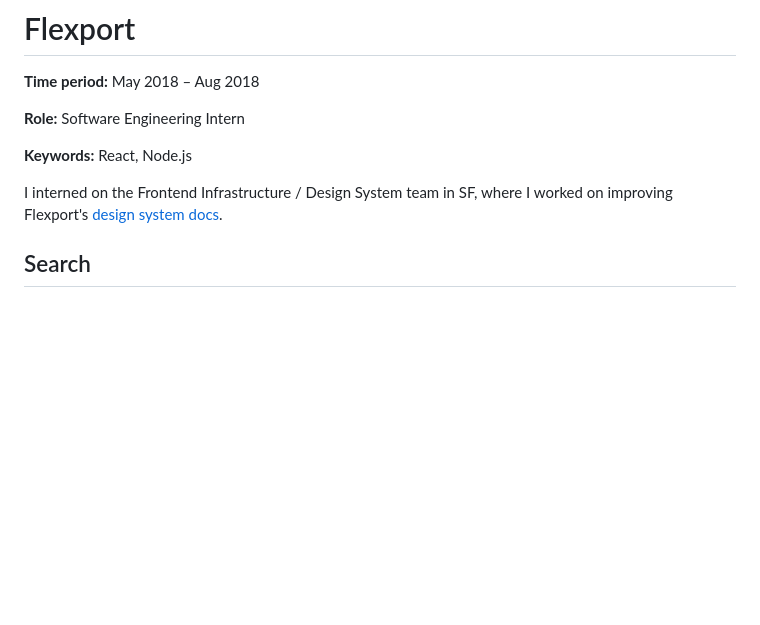
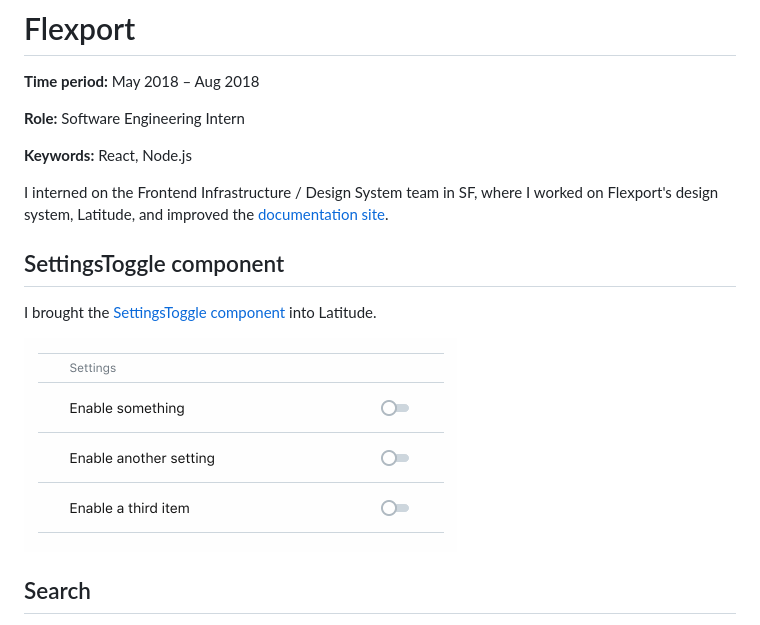
Before and after one commit to heidid/archive, a Markdown page: flexport/readme.md, the part around the change. Drawn GitHub-style; pictures changed too: flexport/settingstoggle.gif (added); blank space fills up the shorter version.

Commit message:
Add stuff about SettingsToggle to Flexport page

```diff
--- a/flexport/readme.md
+++ b/flexport/readme.md
@@ -6,7 +6,13 @@
 
 **Keywords:** React, Node.js
 
-I interned on the Frontend Infrastructure / Design System team in SF, where I worked on improving Flexport's [design system docs](https://www.flexport.com/design).
+I interned on the Frontend Infrastructure / Design System team in SF, where I worked on Flexport's design system, Latitude, and improved the [documentation site](https://www.flexport.com/design/legacy).
+
+## SettingsToggle component
+I brought the [SettingsToggle component](https://www.flexport.com/design/legacy/components/SettingsToggle) into Latitude.
+
+![gif of SettingsToggle](settingstoggle.gif)
+
 
 ## Search
 **Problem:** The search field didn't actually search the whole site; it only filtered through the list of component names. Most engineers used `cmd+f` to find what they wanted.
```
